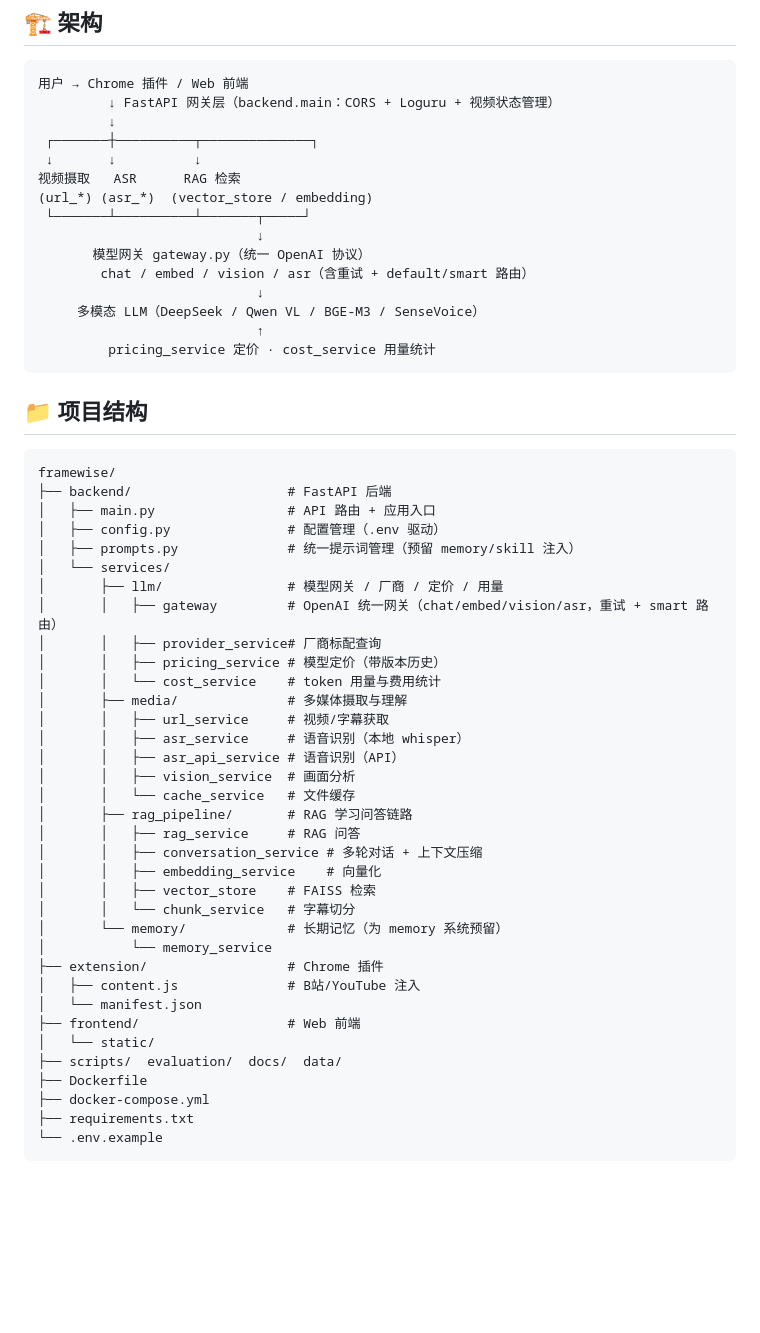
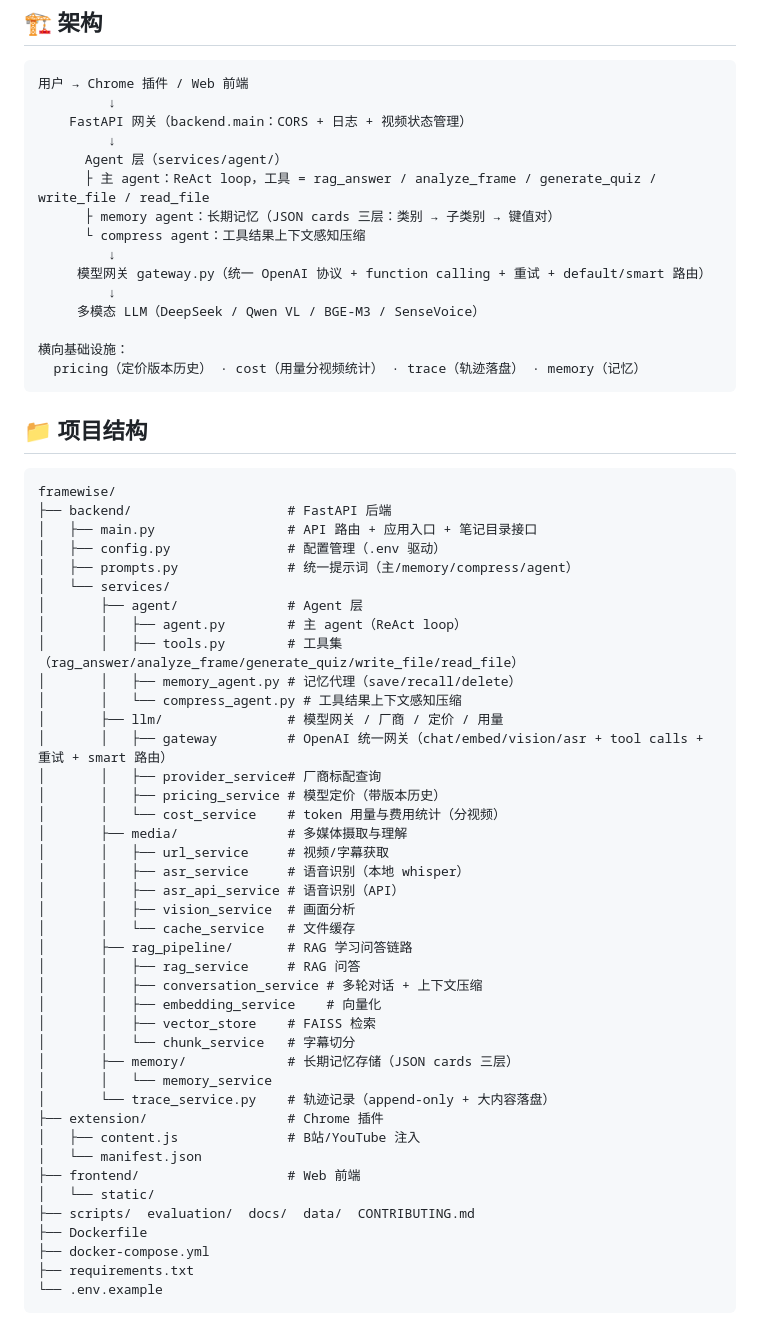
Before and after one commit to EgoistaCercis/framewise, a Markdown page: README.md, the part around the change. Drawn GitHub-style; blank space fills up the shorter version.

Commit message:
docs: 更新 README 架构与项目结构（Agent 层、trace、文件工具）

````diff
--- a/README.md
+++ b/README.md
@@ -77,20 +77,20 @@ python -m uvicorn backend.main:app --host 0.0.0.0 --port 8123
 
 ```
 用户 → Chrome 插件 / Web 前端
-         ↓ FastAPI 网关层（backend.main：CORS + Loguru + 视频状态管理）
          ↓
- ┌───────┼──────────┬──────────────┐
- ↓       ↓          ↓
-视频摄取   ASR      RAG 检索
-(url_*) (asr_*)  (vector_store / embedding)
- └───────┴──────────┴───────┬─────┘
-                            ↓
-       模型网关 gateway.py（统一 OpenAI 协议）
-        chat / embed / vision / asr（含重试 + default/smart 路由）
-                            ↓
+    FastAPI 网关（backend.main：CORS + 日志 + 视频状态管理）
+         ↓
+      Agent 层（services/agent/）
+      ├ 主 agent：ReAct loop，工具 = rag_answer / analyze_frame / generate_quiz / write_file / read_file
+      ├ memory agent：长期记忆（JSON cards 三层：类别 → 子类别 → 键值对）
+      └ compress agent：工具结果上下文感知压缩
+         ↓
+     模型网关 gateway.py（统一 OpenAI 协议 + function calling + 重试 + default/smart 路由）
+         ↓
      多模态 LLM（DeepSeek / Qwen VL / BGE-M3 / SenseVoice）
-                            ↑
-         pricing_service 定价 · cost_service 用量统计
+
+横向基础设施：
+  pricing（定价版本历史） · cost（用量分视频统计） · trace（轨迹落盘） · memory（记忆）
 ```
 
 ## 📁 项目结构
@@ -98,15 +98,20 @@ python -m uvicorn backend.main:app --host 0.0.0.0 --port 8123
 ```
 framewise/
 ├── backend/                    # FastAPI 后端
-│   ├── main.py                 # API 路由 + 应用入口
+│   ├── main.py                 # API 路由 + 应用入口 + 笔记目录接口
 │   ├── config.py               # 配置管理（.env 驱动）
-│   ├── prompts.py              # 统一提示词管理（预留 memory/skill 注入）
+│   ├── prompts.py              # 统一提示词（主/memory/compress/agent）
 │   └── services/
+│       ├── agent/              # Agent 层
+│       │   ├── agent.py        # 主 agent（ReAct loop）
+│       │   ├── tools.py        # 工具集（rag_answer/analyze_frame/generate_quiz/write_file/read_file）
+│       │   ├── memory_agent.py # 记忆代理（save/recall/delete）
+│       │   └── compress_agent.py # 工具结果上下文感知压缩
 │       ├── llm/                # 模型网关 / 厂商 / 定价 / 用量
-│       │   ├── gateway         # OpenAI 统一网关（chat/embed/vision/asr，重试 + smart 路由）
+│       │   ├── gateway         # OpenAI 统一网关（chat/embed/vision/asr + tool calls + 重试 + smart 路由）
 │       │   ├── provider_service# 厂商标配查询
 │       │   ├── pricing_service # 模型定价（带版本历史）
-│       │   └── cost_service    # token 用量与费用统计
+│       │   └── cost_service    # token 用量与费用统计（分视频）
 │       ├── media/              # 多媒体摄取与理解
 │       │   ├── url_service     # 视频/字幕获取
 │       │   ├── asr_service     # 语音识别（本地 whisper）
@@ -119,14 +124,15 @@ framewise/
 │       │   ├── embedding_service    # 向量化
 │       │   ├── vector_store    # FAISS 检索
 │       │   └── chunk_service   # 字幕切分
-│       └── memory/             # 长期记忆（为 memory 系统预留）
-│           └── memory_service
+│       ├── memory/             # 长期记忆存储（JSON cards 三层）
+│       │   └── memory_service
+│       └── trace_service.py    # 轨迹记录（append-only + 大内容落盘）
 ├── extension/                  # Chrome 插件
 │   ├── content.js              # B站/YouTube 注入
 │   └── manifest.json
 ├── frontend/                   # Web 前端
 │   └── static/
-├── scripts/  evaluation/  docs/  data/
+├── scripts/  evaluation/  docs/  data/  CONTRIBUTING.md
 ├── Dockerfile
 ├── docker-compose.yml
 ├── requirements.txt
````
